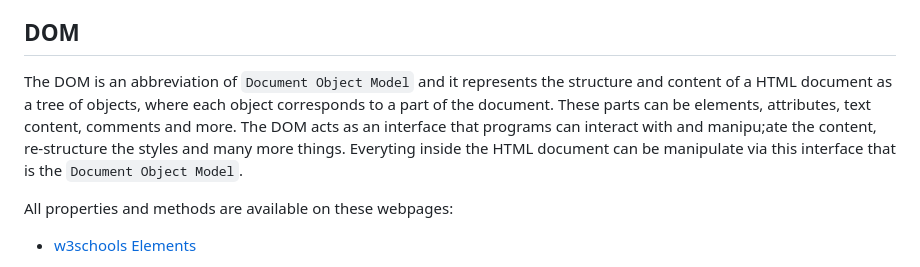
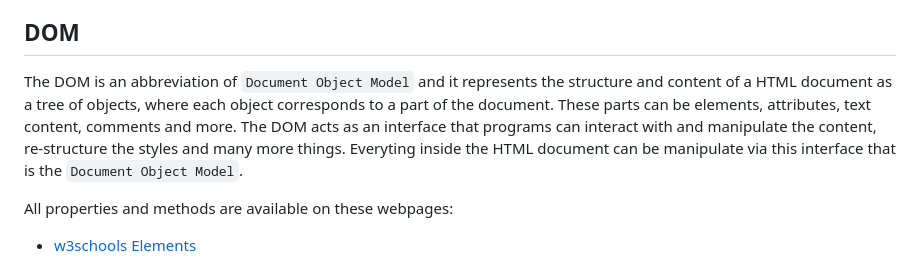
Before and after one commit to Lexicon-LTU-2024/lecture-4-july, a Markdown page: README.md, the part around the change. GitHub-like rendering.

```diff
--- a/README.md
+++ b/README.md
@@ -56,7 +56,7 @@
 
 ## DOM
 
-The DOM is an abbreviation of `Document Object Model` and it represents the structure and content of a HTML document as a tree of objects, where each object corresponds to a part of the document. These parts can be elements, attributes, text content, comments and more. The DOM acts as an interface that programs can interact with and manipu;ate the content, re-structure the styles and many more things. Everyting inside the HTML document can be manipulate via this interface that is the `Document Object Model`.
+The DOM is an abbreviation of `Document Object Model` and it represents the structure and content of a HTML document as a tree of objects, where each object corresponds to a part of the document. These parts can be elements, attributes, text content, comments and more. The DOM acts as an interface that programs can interact with and manipulate the content, re-structure the styles and many more things. Everyting inside the HTML document can be manipulate via this interface that is the `Document Object Model`.
 
 All properties and methods are available on these webpages:
 
```
